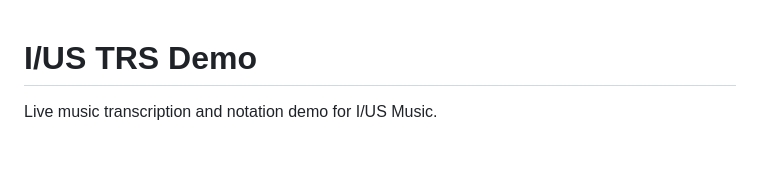
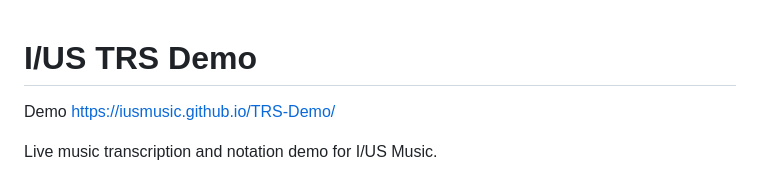
Before and after one commit to IUSmusic/TRS-Demo, a Markdown page: README.md, the part around the change. Drawn GitHub-style; blank space fills up the shorter version.

```diff
--- a/README.md
+++ b/README.md
@@ -1,4 +1,7 @@
 # I/US TRS Demo
+
+Demo
+https://iusmusic.github.io/TRS-Demo/
 
 Live music transcription and notation demo for I/US Music.
 
```
